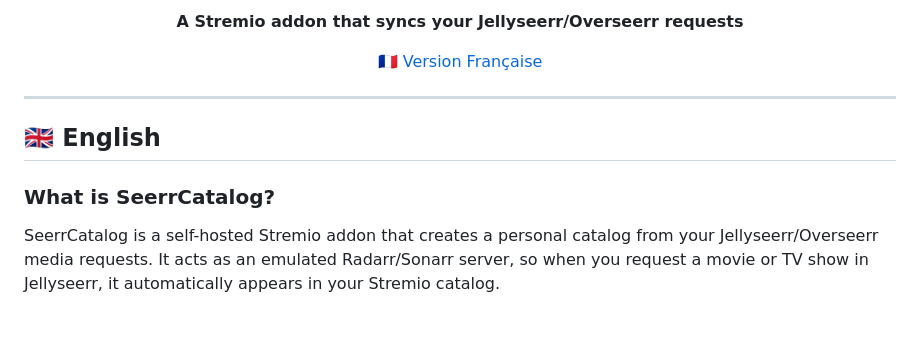
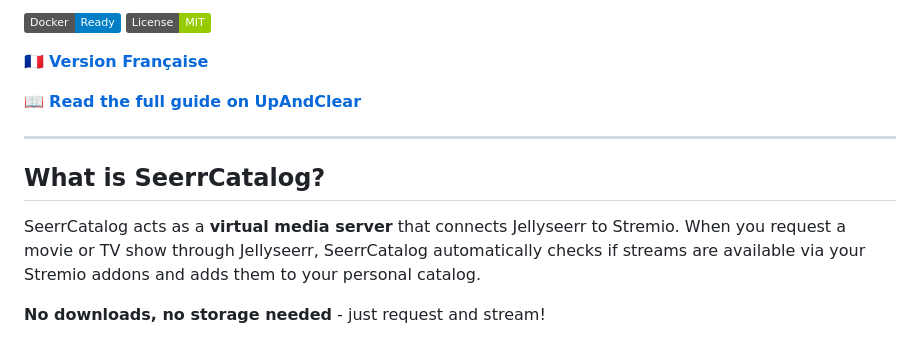
Before and after one commit to Aerya/Stremio-Seerr-Catalog, a Markdown page: README.md, the part around one of its changes. Rendered like a GitHub page; badges without logos.

```diff
--- a/README.md
+++ b/README.md
@@ -7,17 +4,16 @@
 
-<p align="center">
-  <strong>A Stremio addon that syncs your Jellyseerr/Overseerr requests</strong>
-</p>
+[![Docker](https://img.shields.io/badge/Docker-Ready-blue?logo=docker)](https://hub.docker.com)
+[![License](https://img.shields.io/badge/License-MIT-green.svg)](LICENSE)
 
-<p align="center">
-  <a href="#-version-française">🇫🇷 Version Française</a>
-</p>
+🇫🇷 **[Version Française](#-seerrcatalog-français)**
+
+📖 **[Read the full guide on UpAndClear](https://upandclear.org/2025/01/03/seerrcatalog)**
 
 ---
 
-## 🇬🇧 English
+## What is SeerrCatalog?
 
-### What is SeerrCatalog?
+SeerrCatalog acts as a **virtual media server** that connects Jellyseerr to Stremio. When you request a movie or TV show through Jellyseerr, SeerrCatalog automatically checks if streams are available via your Stremio addons and adds them to your personal catalog.
 
-SeerrCatalog is a self-hosted Stremio addon that creates a personal catalog from your Jellyseerr/Overseerr media requests. It acts as an emulated Radarr/Sonarr server, so when you request a movie or TV show in Jellyseerr, it automatically appears in your Stremio catalog.
+**No downloads, no storage needed** - just request and stream!
 
```
Also changed, not shown: other parts of README.md (+59 -124 lines).
